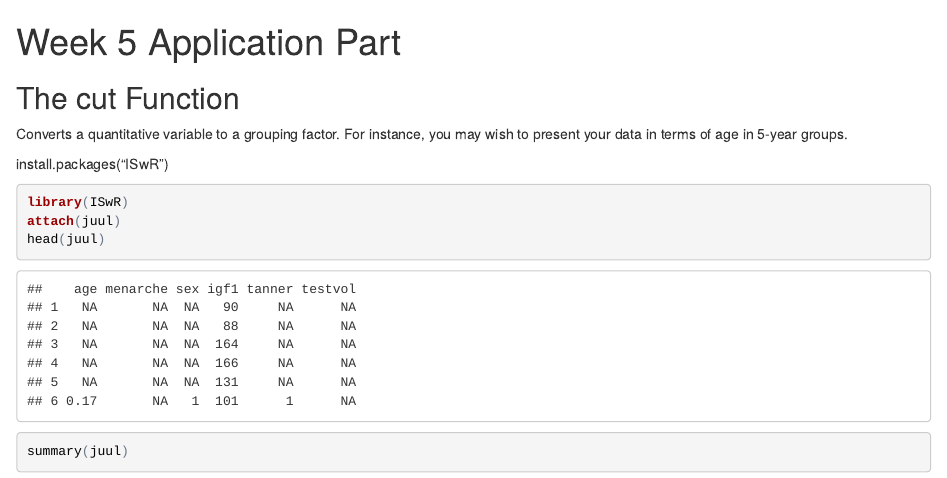
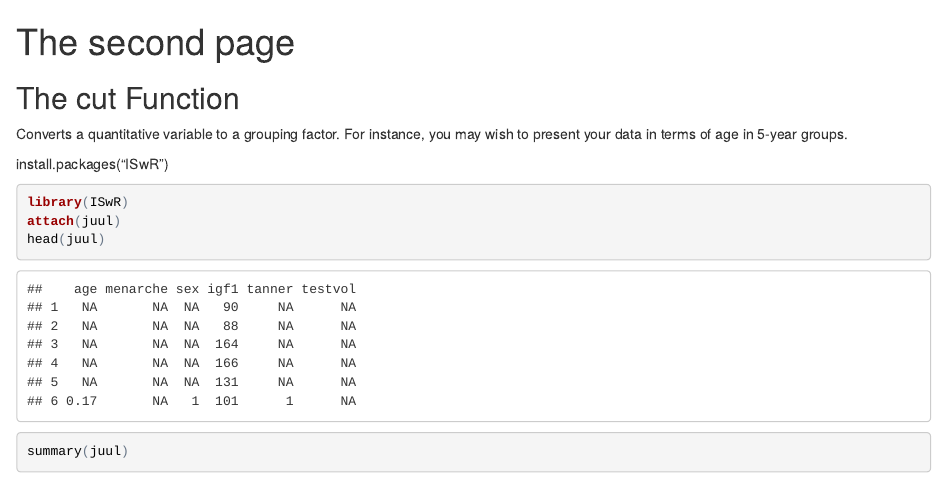
Before and after one commit to roseapple0803/RStudioTest, an R Markdown document (SecondPage.Rmd): the page in a window 1100 px wide, from its top. The pictures show the output file SecondPage.html that the author committed with the source, opened offline.

Commit message:
changed the title

```diff
--- a/SecondPage.Rmd
+++ b/SecondPage.Rmd
@@ -1,5 +1,5 @@
 ---
-title: "Week 5 Application Part"
+title: "The second page"
 output: html_document
 ---
 
```
Also changed, not shown: SecondPage.html.
